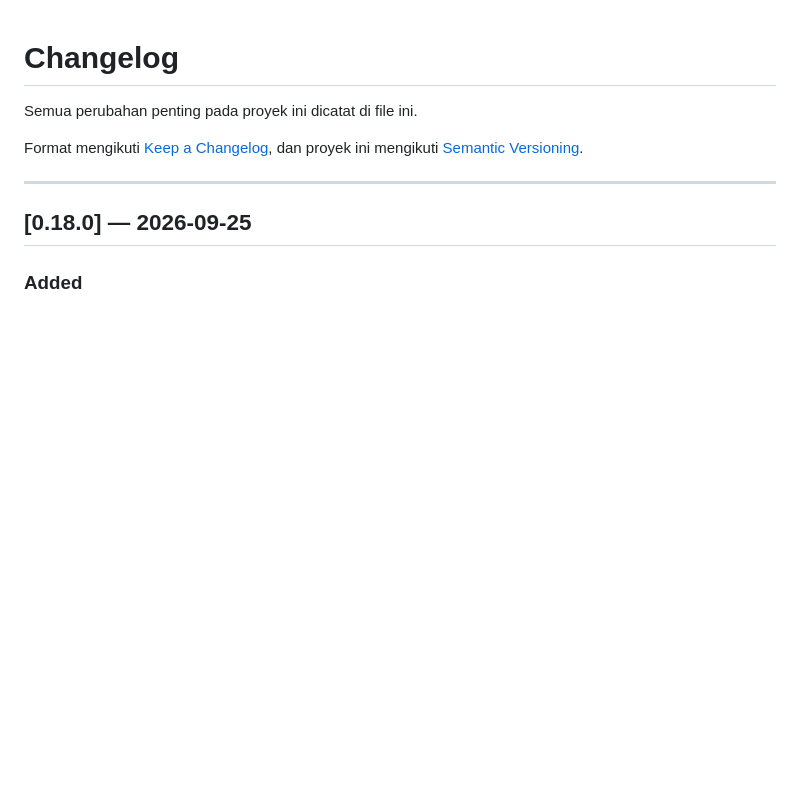
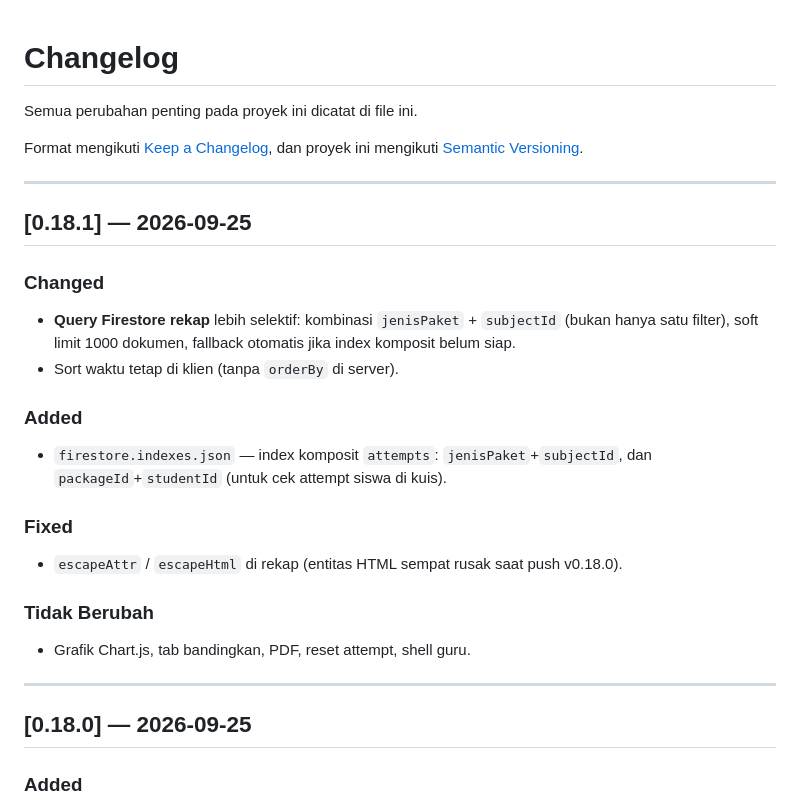
Before and after one commit to nitoe/tka2026, a Markdown page: CHANGELOG.md, the part around the change. GitHub-like rendering; blank space fills up the shorter version.

Commit message:
docs: CHANGELOG v0.18.1 — query rekap lebih selektif + indexes

```diff
--- a/CHANGELOG.md
+++ b/CHANGELOG.md
@@ -3,6 +3,23 @@
 Semua perubahan penting pada proyek ini dicatat di file ini.
 
 Format mengikuti [Keep a Changelog](https://keepachangelog.com/id/1.0.0/), dan proyek ini mengikuti [Semantic Versioning](https://semver.org/lang/id/).
+
+---
+
+## [0.18.1] — 2026-09-25
+
+### Changed
+- **Query Firestore rekap** lebih selektif: kombinasi `jenisPaket` + `subjectId` (bukan hanya satu filter), soft limit 1000 dokumen, fallback otomatis jika index komposit belum siap.
+- Sort waktu tetap di klien (tanpa `orderBy` di server).
+
+### Added
+- `firestore.indexes.json` — index komposit `attempts`: `jenisPaket`+`subjectId`, dan `packageId`+`studentId` (untuk cek attempt siswa di kuis).
+
+### Fixed
+- `escapeAttr` / `escapeHtml` di rekap (entitas HTML sempat rusak saat push v0.18.0).
+
+### Tidak Berubah
+- Grafik Chart.js, tab bandingkan, PDF, reset attempt, shell guru.
 
 ---
 
```
